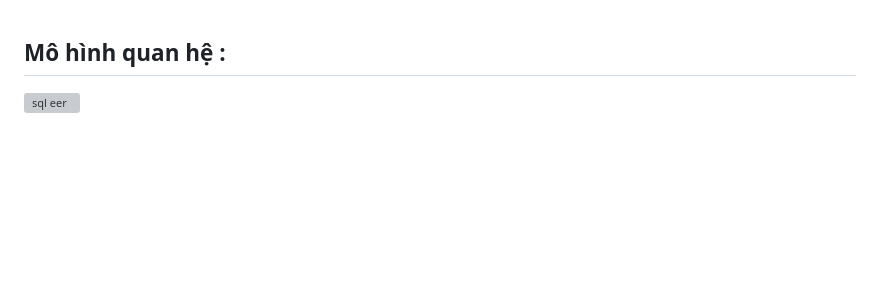
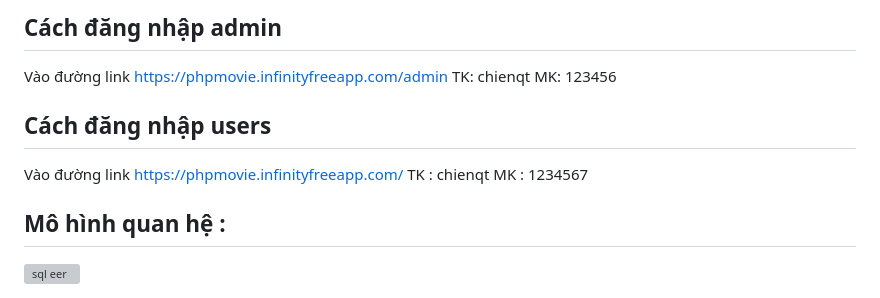
Before and after one commit to chiendz11/movieWeb, a Markdown page: README.md, the part around the change. Drawn GitHub-style; blank space fills up the shorter version; grey boxes are pictures that could not be loaded.

```diff
--- a/README.md
+++ b/README.md
@@ -1,3 +1,13 @@
+## Cách đăng nhập admin
+Vào đường link https://phpmovie.infinityfreeapp.com/admin
+TK: chienqt
+MK: 123456
+
+## Cách đăng nhập users
+Vào đường link https://phpmovie.infinityfreeapp.com/
+TK : chienqt
+MK : 1234567
+
 ## Mô hình quan hệ :
 ![sql eer](https://github.com/user-attachments/assets/840b6310-e55e-48ff-9f40-c619a35df5d6)
 # Owl Carousel 2
```
